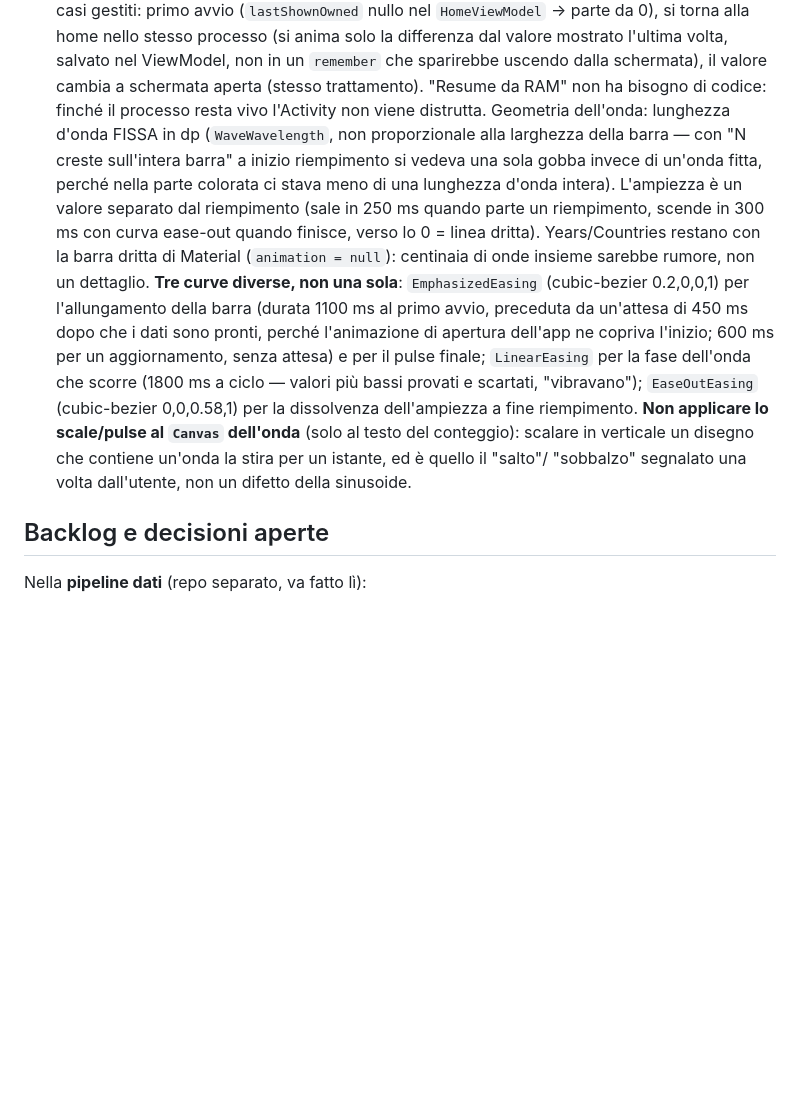
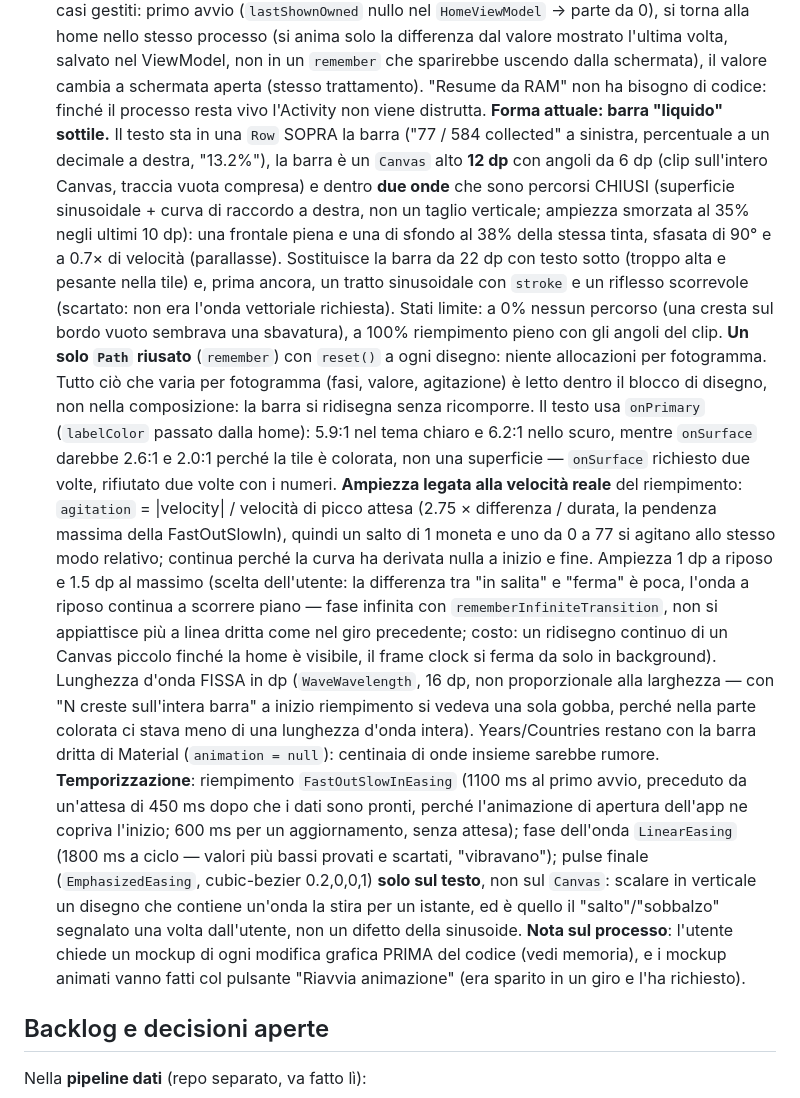
Before and after one commit to mmorelli1656/euro-coins-app, a Markdown page: CLAUDE.md, the part around the change. Drawn GitHub-style; blank space fills up the shorter version.

Commit message:
CLAUDE.md: barra della home a liquido sottile con onda doppia
Co-Authored-By: Claude Sonnet 5 <noreply@anthropic.com>

```diff
--- a/CLAUDE.md
+++ b/CLAUDE.md
@@ -504,25 +504,53 @@ Non descritta nei file di build, utile per non rifare gli stessi giri:
   un `remember` che sparirebbe uscendo dalla schermata), il valore cambia a
   schermata aperta (stesso trattamento). "Resume da RAM" non ha bisogno di
   codice: finché il processo resta vivo l'Activity non viene distrutta.
-  Geometria dell'onda: lunghezza d'onda FISSA in dp (`WaveWavelength`, non
-  proporzionale alla larghezza della barra — con "N creste sull'intera barra"
-  a inizio riempimento si vedeva una sola gobba invece di un'onda fitta,
-  perché nella parte colorata ci stava meno di una lunghezza d'onda intera).
-  L'ampiezza è un valore separato dal riempimento (sale in 250 ms quando parte
-  un riempimento, scende in 300 ms con curva ease-out quando finisce, verso lo
-  0 = linea dritta). Years/Countries restano con la barra dritta di Material
-  (`animation = null`): centinaia di onde insieme sarebbe rumore, non un dettaglio.
-  **Tre curve diverse, non una sola**: `EmphasizedEasing` (cubic-bezier
-  0.2,0,0,1) per l'allungamento della barra (durata 1100 ms al primo avvio,
-  preceduta da un'attesa di 450 ms dopo che i dati sono pronti, perché
+  **Forma attuale: barra "liquido" sottile.** Il testo sta in una `Row` SOPRA la
+  barra ("77 / 584 collected" a sinistra, percentuale a un decimale a destra,
+  "13.2%"), la barra è un `Canvas` alto **12 dp** con angoli da 6 dp (clip
+  sull'intero Canvas, traccia vuota compresa) e dentro **due onde** che sono
+  percorsi CHIUSI (superficie sinusoidale + curva di raccordo a destra, non un
+  taglio verticale; ampiezza smorzata al 35% negli ultimi 10 dp): una frontale
+  piena e una di sfondo al 38% della stessa tinta, sfasata di 90° e a 0.7× di
+  velocità (parallasse). Sostituisce la barra da 22 dp con testo sotto
+  (troppo alta e pesante nella tile) e, prima ancora, un tratto sinusoidale
+  con `stroke` e un riflesso scorrevole (scartato: non era l'onda vettoriale
+  richiesta). Stati limite: a 0% nessun percorso (una cresta sul bordo vuoto
+  sembrava una sbavatura), a 100% riempimento pieno con gli angoli del clip.
+  **Un solo `Path` riusato** (`remember`) con `reset()` a ogni disegno: niente
+  allocazioni per fotogramma. Tutto ciò che varia per fotogramma (fasi,
+  valore, agitazione) è letto dentro il blocco di disegno, non nella
+  composizione: la barra si ridisegna senza ricomporre. Il testo usa
+  `onPrimary` (`labelColor` passato dalla home): 5.9:1 nel tema chiaro e 6.2:1
+  nello scuro, mentre `onSurface` darebbe 2.6:1 e 2.0:1 perché la tile è
+  colorata, non una superficie — `onSurface` richiesto due volte, rifiutato
+  due volte con i numeri.
+  **Ampiezza legata alla velocità reale** del riempimento: `agitation` =
+  |velocity| / velocità di picco attesa (2.75 × differenza / durata, la
+  pendenza massima della FastOutSlowIn), quindi un salto di 1 moneta e uno da 0
+  a 77 si agitano allo stesso modo relativo; continua perché la curva ha
+  derivata nulla a inizio e fine. Ampiezza 1 dp a riposo e 1.5 dp al massimo
+  (scelta dell'utente: la differenza tra "in salita" e "ferma" è poca, l'onda
+  a riposo continua a scorrere piano — fase infinita con
+  `rememberInfiniteTransition`, non si appiattisce più a linea dritta come
+  nel giro precedente; costo: un ridisegno continuo di un Canvas piccolo
+  finché la home è visibile, il frame clock si ferma da solo in background).
+  Lunghezza d'onda FISSA in dp (`WaveWavelength`, 16 dp, non proporzionale alla
+  larghezza — con "N creste sull'intera barra" a inizio riempimento si
+  vedeva una sola gobba, perché nella parte colorata ci stava meno di una
+  lunghezza d'onda intera). Years/Countries restano con la barra dritta di
+  Material (`animation = null`): centinaia di onde insieme sarebbe rumore.
+  **Temporizzazione**: riempimento `FastOutSlowInEasing` (1100 ms al primo
+  avvio, preceduto da un'attesa di 450 ms dopo che i dati sono pronti, perché
   l'animazione di apertura dell'app ne copriva l'inizio; 600 ms per un
-  aggiornamento, senza attesa) e per il pulse finale; `LinearEasing` per la fase
-  dell'onda che scorre (1800 ms a ciclo — valori più bassi provati e scartati,
-  "vibravano"); `EaseOutEasing` (cubic-bezier 0,0,0.58,1) per la dissolvenza
-  dell'ampiezza a fine riempimento. **Non applicare lo scale/pulse al `Canvas`
-  dell'onda** (solo al testo del conteggio): scalare in verticale un disegno
-  che contiene un'onda la stira per un istante, ed è quello il "salto"/
-  "sobbalzo" segnalato una volta dall'utente, non un difetto della sinusoide.
+  aggiornamento, senza attesa); fase dell'onda `LinearEasing` (1800 ms a
+  ciclo — valori più bassi provati e scartati, "vibravano"); pulse finale
+  (`EmphasizedEasing`, cubic-bezier 0.2,0,0,1) **solo sul testo**, non sul
+  `Canvas`: scalare in verticale un disegno che contiene un'onda la stira per un
+  istante, ed è quello il "salto"/"sobbalzo" segnalato una volta
+  dall'utente, non un difetto della sinusoide.
+  **Nota sul processo**: l'utente chiede un mockup di ogni modifica grafica
+  PRIMA del codice (vedi memoria), e i mockup animati vanno fatti col pulsante
+  "Riavvia animazione" (era sparito in un giro e l'ha richiesto).
 
 ## Backlog e decisioni aperte
 
```
